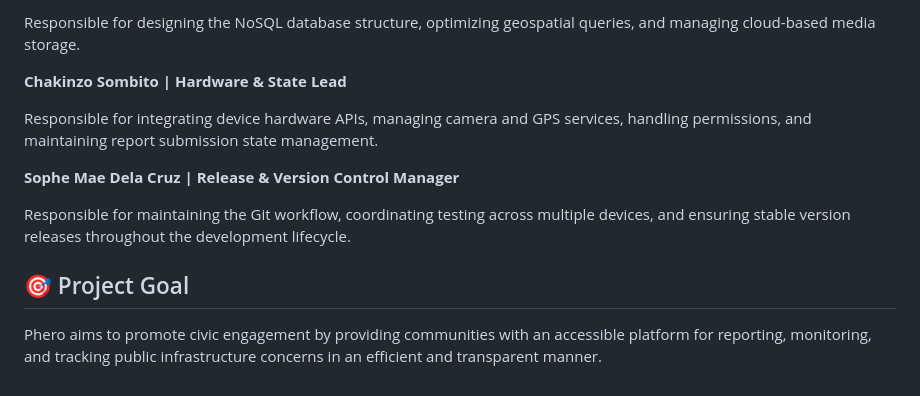
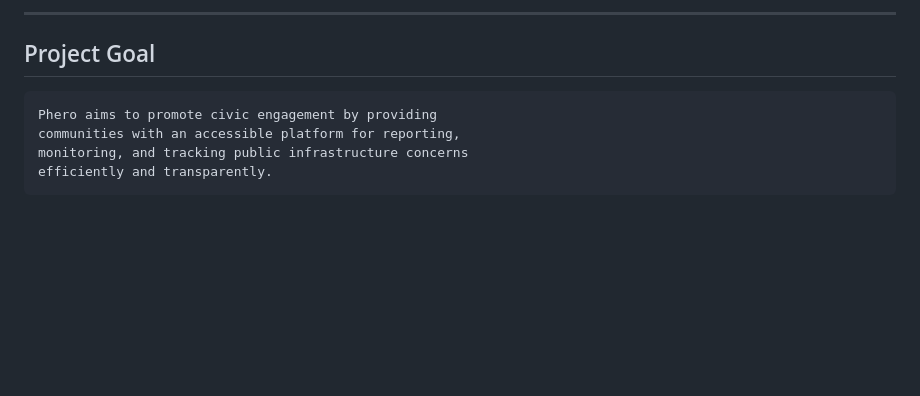
Before and after one commit to CMSC156-FinalProject/Phero, a Markdown page: README.md, the part around one of its changes. Drawn GitHub-style; blank space fills up the shorter version.

````diff
--- a/README.md
+++ b/README.md
@@ -146,14 +165,11 @@ Responsible for developing the Flutter user interface and integrating geospatial
 
-Responsible for designing the NoSQL database structure, optimizing geospatial queries, and managing cloud-based media storage.
+---
 
-**Chakinzo Sombito | Hardware & State Lead**
+## Project Goal
 
-Responsible for integrating device hardware APIs, managing camera and GPS services, handling permissions, and maintaining report submission state management.
-
-**Sophe Mae Dela Cruz | Release & Version Control Manager**
-
-Responsible for maintaining the Git workflow, coordinating testing across multiple devices, and ensuring stable version releases throughout the development lifecycle.
-
-## 🎯 Project Goal
-
-Phero aims to promote civic engagement by providing communities with an accessible platform for reporting, monitoring, and tracking public infrastructure concerns in an efficient and transparent manner.
+```plaintext
+Phero aims to promote civic engagement by providing
+communities with an accessible platform for reporting,
+monitoring, and tracking public infrastructure concerns
+efficiently and transparently.
+```
````
Also changed, not shown: other parts of README.md (+107 -88 lines).
